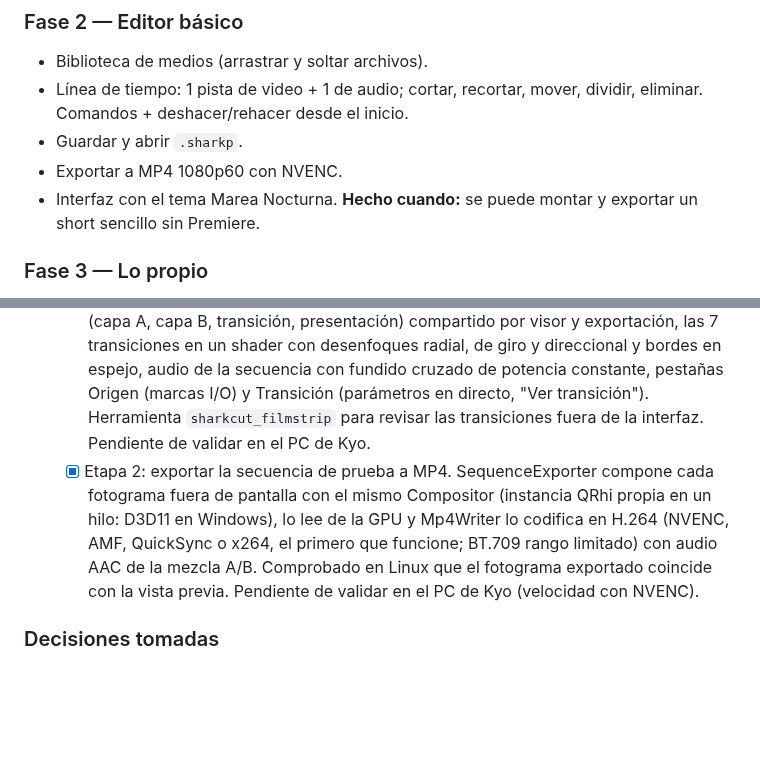
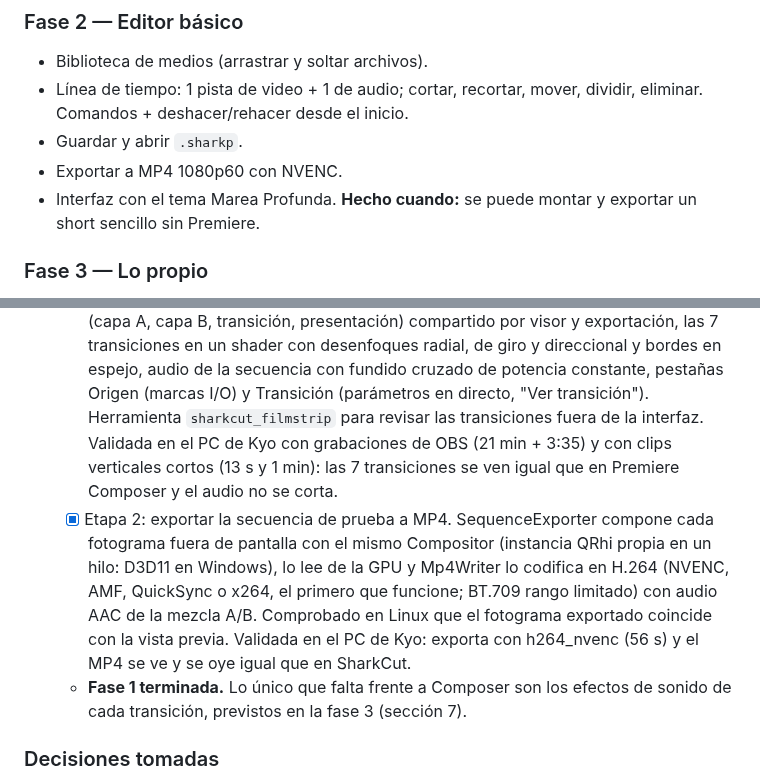
Before and after one commit to KyoSharkCode/SharkCut, a Markdown page: docs/PLAN.md, 2 parts joined by grey strips. Drawn GitHub-style; blank space fills up the shorter version.

Commit message:
Fase 1 validada en el PC de Kyo
Las 7 transiciones coinciden con Premiere Composer y la exportación con
h264_nvenc funciona. Los efectos de sonido quedan para la fase 3.

Co-Authored-By: Claude Opus 5.5 <noreply@anthropic.com>
Claude-Session: https://claude.ai/code/session_01D3oJEiVeGgCQdQUabu5jzD

```diff
--- a/docs/PLAN.md
+++ b/docs/PLAN.md
@@ -366,7 +366,7 @@ resultado exportado es idéntico a la vista previa.
   dividir, eliminar. Comandos + deshacer/rehacer desde el inicio.
 - Guardar y abrir `.sharkp`.
 - Exportar a MP4 1080p60 con NVENC.
-- Interfaz con el tema Marea Nocturna.
+- Interfaz con el tema Marea Profunda.
 **Hecho cuando:** se puede montar y exportar un short sencillo sin Premiere.
 
 ### Fase 3 — Lo propio
@@ -467,13 +467,18 @@ ctest --preset windows-debug
      direccional y bordes en espejo, audio de la secuencia con fundido cruzado de
      potencia constante, pestañas Origen (marcas I/O) y Transición (parámetros en
      directo, "Ver transición"). Herramienta `sharkcut_filmstrip` para revisar las
-     transiciones fuera de la interfaz. Pendiente de validar en el PC de Kyo.
+     transiciones fuera de la interfaz. Validada en el PC de Kyo con grabaciones de
+     OBS (21 min + 3:35) y con clips verticales cortos (13 s y 1 min): las 7
+     transiciones se ven igual que en Premiere Composer y el audio no se corta.
    - [x] Etapa 2: exportar la secuencia de prueba a MP4. SequenceExporter compone cada
      fotograma fuera de pantalla con el mismo Compositor (instancia QRhi propia en un
      hilo: D3D11 en Windows), lo lee de la GPU y Mp4Writer lo codifica en H.264 (NVENC,
      AMF, QuickSync o x264, el primero que funcione; BT.709 rango limitado) con audio
      AAC de la mezcla A/B. Comprobado en Linux que el fotograma exportado coincide con
-     la vista previa. Pendiente de validar en el PC de Kyo (velocidad con NVENC).
+     la vista previa. Validada en el PC de Kyo: exporta con h264_nvenc (56 s) y el
+     MP4 se ve y se oye igual que en SharkCut.
+   - **Fase 1 terminada.** Lo único que falta frente a Composer son los efectos de
+     sonido de cada transición, previstos en la fase 3 (sección 7).
 
 ### Decisiones tomadas
 - [x] Nombre: **SharkCut**.
```
Also changed, not shown: other parts of docs/PLAN.md (+1 -1 lines), docs/SETUP-WINDOWS.md (+1 -1 lines).
